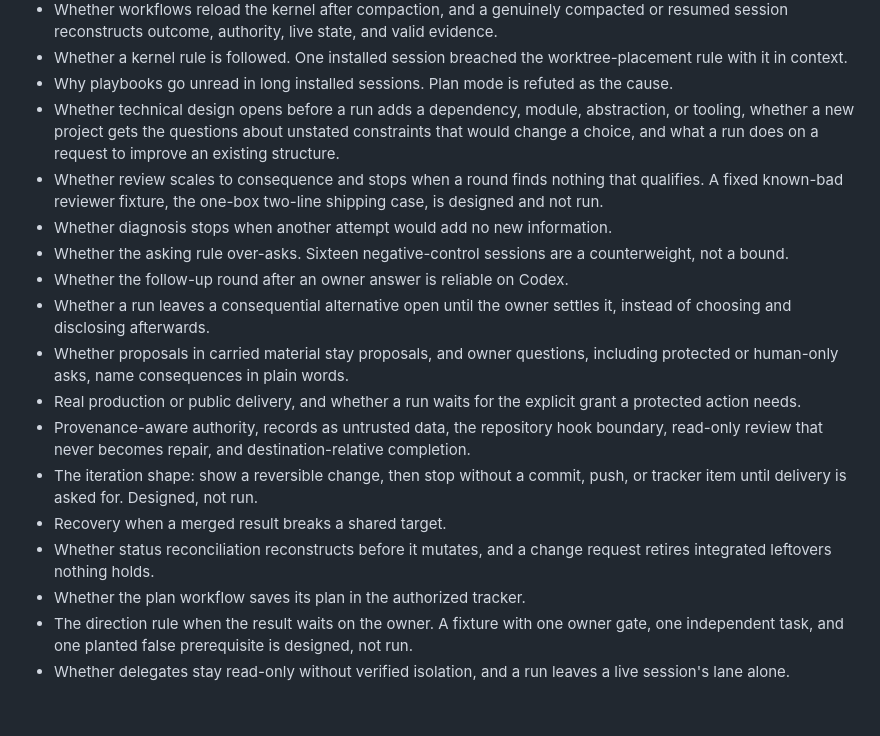
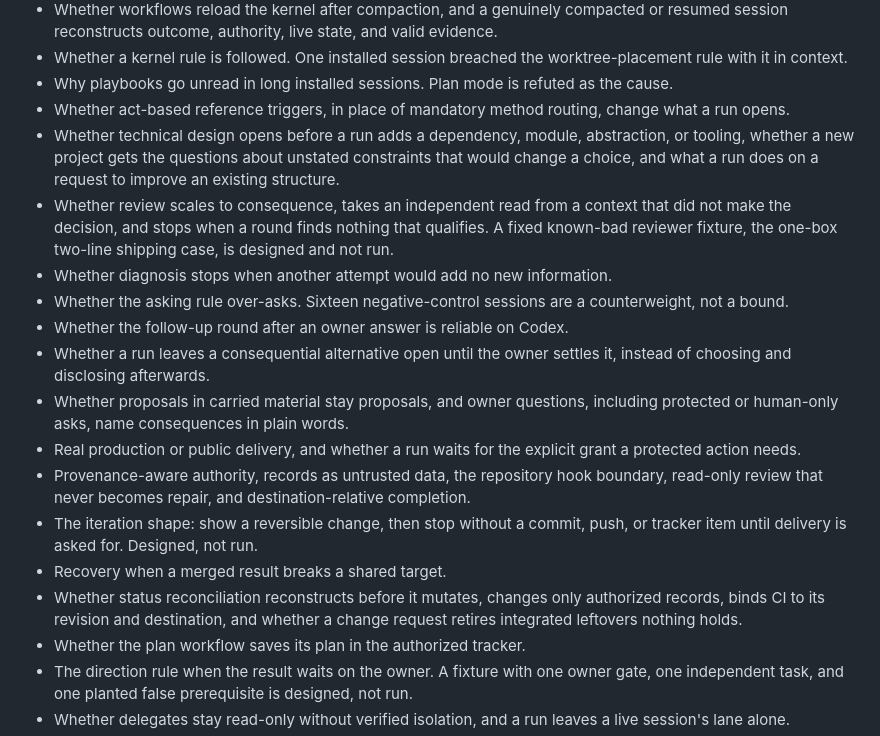
Before and after one commit to mzored/SkipHow, a Markdown page: docs/evidence.md, the part around the change. Drawn GitHub-style; blank space fills up the shorter version.

Commit message:
Restore open questions from review round 8
Co-Authored-By: Claude Opus 5.5 <noreply@anthropic.com>

```diff
--- a/docs/evidence.md
+++ b/docs/evidence.md
@@ -105,8 +105,9 @@ Each line asks about behavior the current package ships. None has a qualifying r
 - Whether workflows reload the kernel after compaction, and a genuinely compacted or resumed session reconstructs outcome, authority, live state, and valid evidence.
 - Whether a kernel rule is followed. One installed session breached the worktree-placement rule with it in context.
 - Why playbooks go unread in long installed sessions. Plan mode is refuted as the cause.
+- Whether act-based reference triggers, in place of mandatory method routing, change what a run opens.
 - Whether technical design opens before a run adds a dependency, module, abstraction, or tooling, whether a new project gets the questions about unstated constraints that would change a choice, and what a run does on a request to improve an existing structure.
-- Whether review scales to consequence and stops when a round finds nothing that qualifies. A fixed known-bad reviewer fixture, the one-box two-line shipping case, is designed and not run.
+- Whether review scales to consequence, takes an independent read from a context that did not make the decision, and stops when a round finds nothing that qualifies. A fixed known-bad reviewer fixture, the one-box two-line shipping case, is designed and not run.
 - Whether diagnosis stops when another attempt would add no new information.
 - Whether the asking rule over-asks. Sixteen negative-control sessions are a counterweight, not a bound.
 - Whether the follow-up round after an owner answer is reliable on Codex.
@@ -116,7 +117,7 @@ Each line asks about behavior the current package ships. None has a qualifying r
 - Provenance-aware authority, records as untrusted data, the repository hook boundary, read-only review that never becomes repair, and destination-relative completion.
 - The iteration shape: show a reversible change, then stop without a commit, push, or tracker item until delivery is asked for. Designed, not run.
 - Recovery when a merged result breaks a shared target.
-- Whether status reconciliation reconstructs before it mutates, and a change request retires integrated leftovers nothing holds.
+- Whether status reconciliation reconstructs before it mutates, changes only authorized records, binds CI to its revision and destination, and whether a change request retires integrated leftovers nothing holds.
 - Whether the plan workflow saves its plan in the authorized tracker.
 - The direction rule when the result waits on the owner. A fixture with one owner gate, one independent task, and one planted false prerequisite is designed, not run.
 - Whether delegates stay read-only without verified isolation, and a run leaves a live session's lane alone.
```
